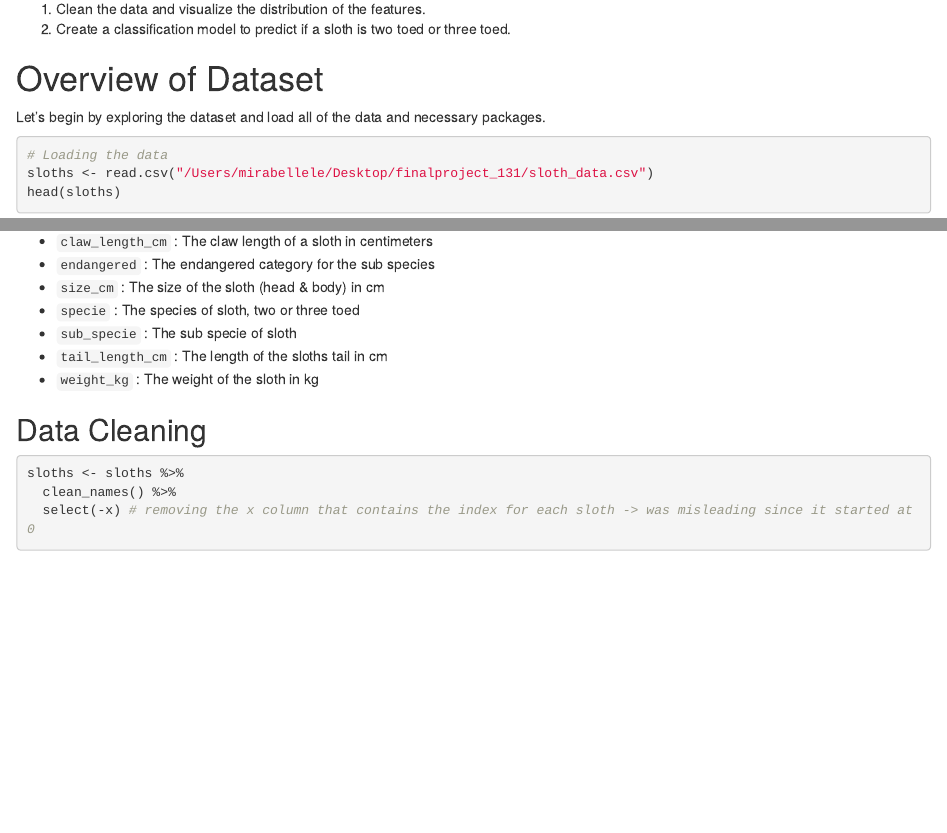
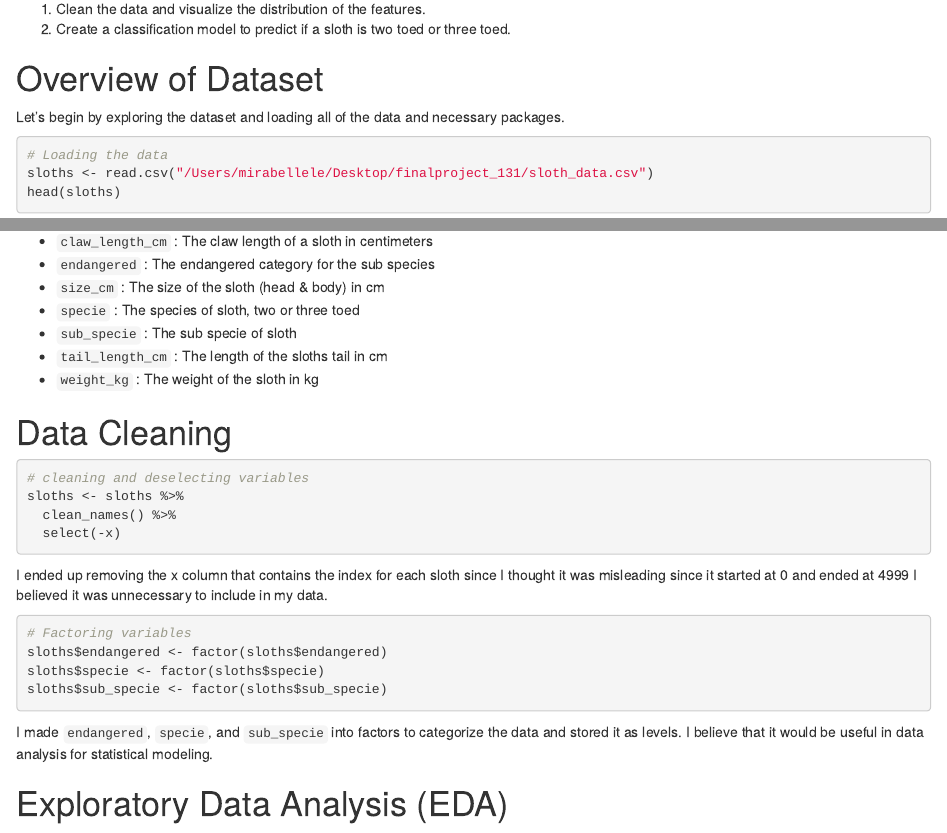
Before and after one commit to lolitsmirabelle/finalproject_131, an R Markdown document (finalproject_131.Rmd): the page in a window 1100 px wide, from 2280 px down, and a second part further down, joined at a grey line. The pictures show the output file finalproject_131.html that the author committed with the source, opened offline.

Commit message:
purpurpur

````diff
--- a/finalproject_131.Rmd
+++ b/finalproject_131.Rmd
@@ -32,9 +32,10 @@ Here are a few cute pictures of sloths!
 1. Clean the data and visualize the distribution of the features.
 2. Create a classification model to predict if a sloth is two toed or three toed.
 
+
 # Overview of Dataset
 
-Let's begin by exploring the dataset and load all of the data and necessary packages.
+Let's begin by exploring the dataset and loading all of the data and necessary packages.
 
 ```{r, include=FALSE}
 # Loading packages
@@ -77,10 +78,25 @@ The link to the dataset can be found here: https://www.kaggle.com/datasets/berti
 * `tail_length_cm` : The length of the sloths tail in cm
 * `weight_kg` : The weight of the sloth in kg
 
-## Data Cleaning
+
+# Data Cleaning
 
 ```{r}
+# cleaning and deselecting variables
 sloths <- sloths %>%
   clean_names() %>%
-  select(-x) # removing the x column that contains the index for each sloth -> was misleading since it started at 0
+  select(-x)
 ```
+
+I ended up removing the x column that contains the index for each sloth since I thought it was misleading since it started at 0 and ended at 4999 I believed it was unnecessary to include in my data.
+
+```{r}
+# Factoring variables
+sloths$endangered <- factor(sloths$endangered)
+sloths$specie <- factor(sloths$specie)
+sloths$sub_specie <- factor(sloths$sub_specie)
+```
+
+I made `endangered`, `specie`, and `sub_specie` into factors to categorize the data and stored it as levels. I believe that it would be useful in data analysis for statistical modeling.
+
+# Exploratory Data Analysis (EDA)
````
Also changed, not shown: finalproject_131.html, finalproject_131.Rmd (2 more changed lines).
